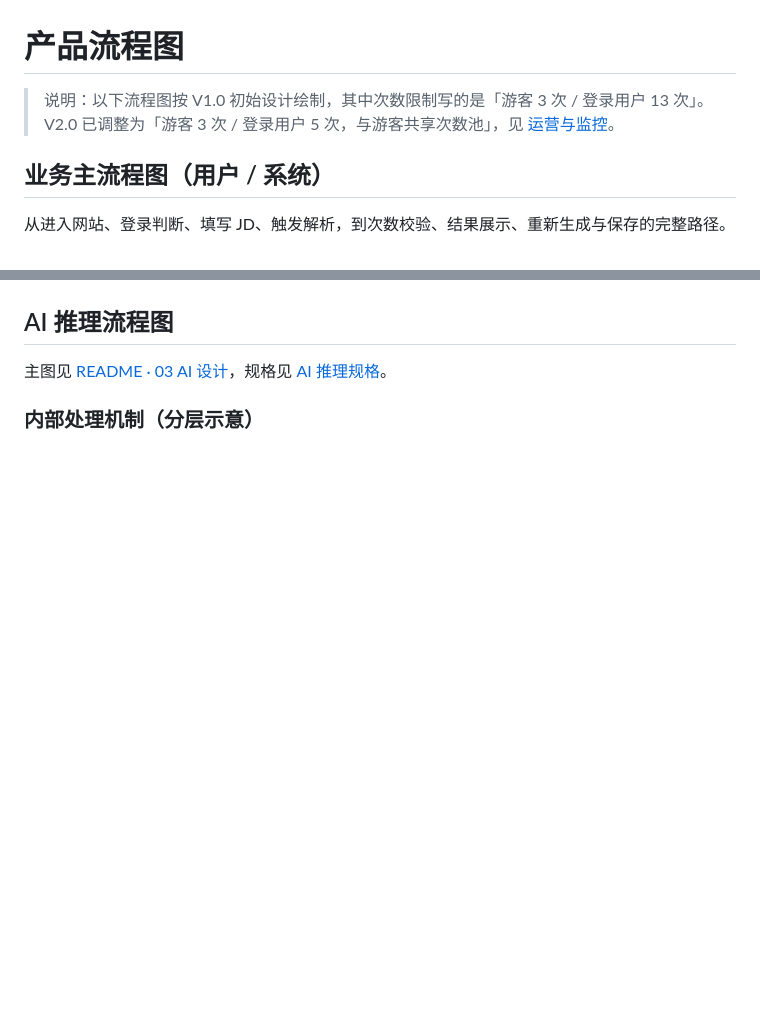
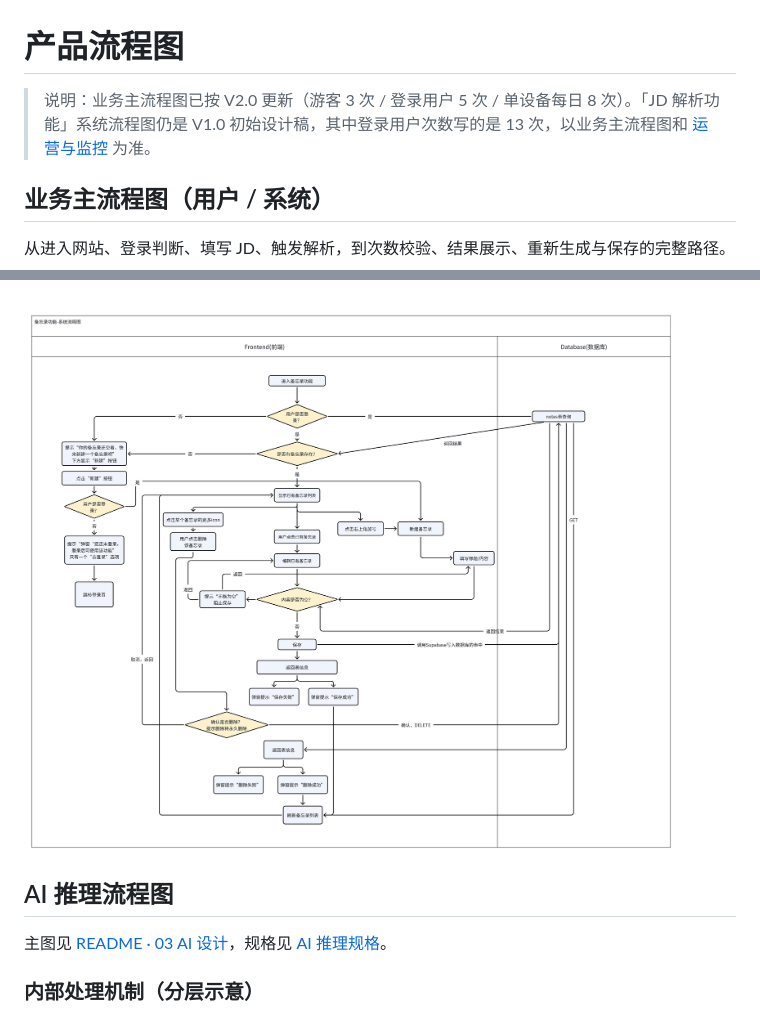
Before and after one commit to leating674-383838/jd-analysis-agent, a Markdown page: docs/flows.md, 2 parts joined by grey strips. Rendered like a GitHub page; pictures changed too: docs/images/notes-flow.png (added); blank space fills up the shorter version.

```diff
--- a/docs/flows.md
+++ b/docs/flows.md
@@ -1,6 +1,6 @@
 # 产品流程图
 
-> 说明：以下流程图按 V1.0 初始设计绘制，其中次数限制写的是「游客 3 次 / 登录用户 13 次」。V2.0 已调整为「游客 3 次 / 登录用户 5 次，与游客共享次数池」，见 [运营与监控](operations.md)。
+> 说明：业务主流程图已按 V2.0 更新（游客 3 次 / 登录用户 5 次 / 单设备每日 8 次）。「JD 解析功能」系统流程图仍是 V1.0 初始设计稿，其中登录用户次数写的是 13 次，以业务主流程图和 [运营与监控](operations.md) 为准。
 
 ## 业务主流程图（用户 / 系统）
 从进入网站、登录判断、填写 JD、触发解析，到次数校验、结果展示、重新生成与保存的完整路径。
@@ -15,3 +30,5 @@
+![备忘录系统流程图](images/notes-flow.png)
+
 ## AI 推理流程图
 主图见 [README · 03 AI 设计](../README.md)，规格见 [AI 推理规格](ai-spec.md)。
 
```
Also changed, not shown: other parts of docs/flows.md (+15 -0 lines), README.md (+1 -1 lines), docs/images/business-flow.png, docs/images/history-flow.png (added), docs/images/login-flow.png (added).
